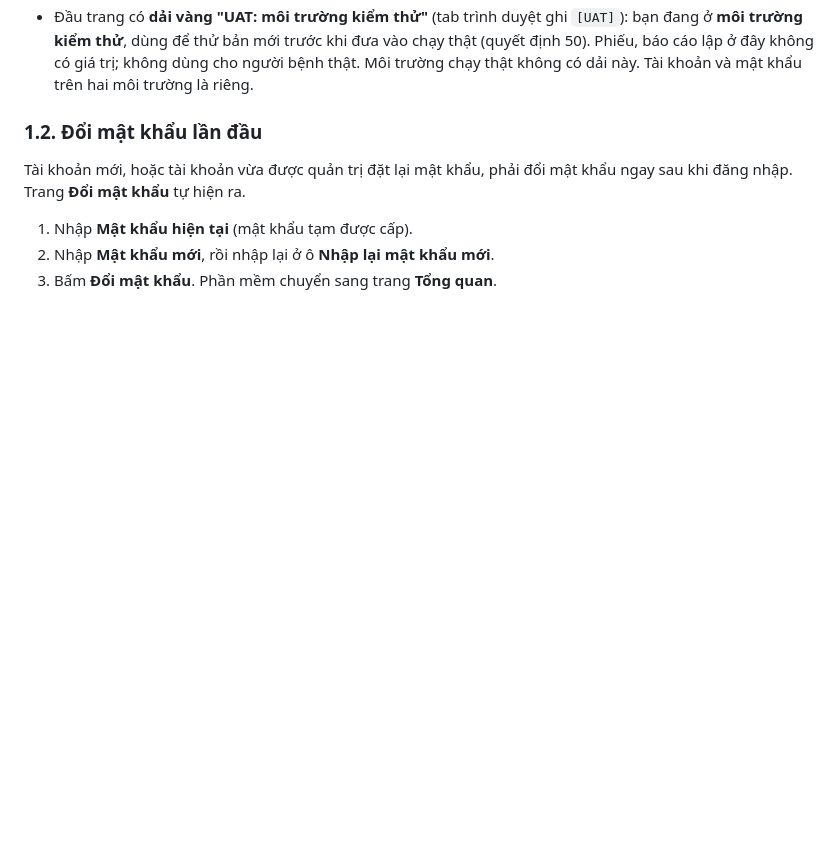
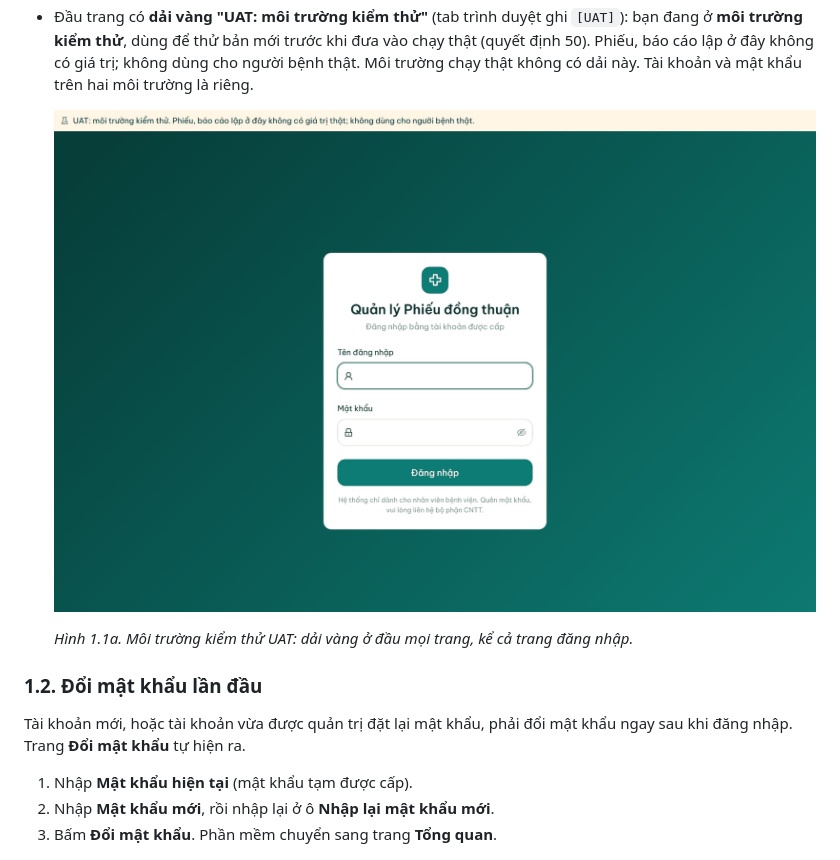
Before and after one commit to phuchaubth/bth-bekp, a Markdown page: docs/huong-dan-su-dung.md, the part around the change. GitHub-like rendering; pictures changed too: docs/huong-dan-su-dung/uat-dang-nhap.png (added); blank space fills up the shorter version.

```diff
--- a/docs/huong-dan-su-dung.md
+++ b/docs/huong-dan-su-dung.md
@@ -59,6 +59,10 @@ Lưu ý:
 - Quên mật khẩu: liên hệ bộ phận CNTT để được đặt lại mật khẩu tạm.
 - Khi phiên đăng nhập hết hạn, phần mềm đưa bạn về trang đăng nhập. Đăng nhập lại, phần mềm mở lại đúng trang bạn đang làm.
 - Đầu trang có **dải vàng "UAT: môi trường kiểm thử"** (tab trình duyệt ghi `[UAT]`): bạn đang ở **môi trường kiểm thử**, dùng để thử bản mới trước khi đưa vào chạy thật (quyết định 50). Phiếu, báo cáo lập ở đây không có giá trị; không dùng cho người bệnh thật. Môi trường chạy thật không có dải này. Tài khoản và mật khẩu trên hai môi trường là riêng.
+
+  ![Trang đăng nhập trên môi trường kiểm thử UAT: dải vàng UAT ở đầu trang](huong-dan-su-dung/uat-dang-nhap.png)
+
+  *Hình 1.1a. Môi trường kiểm thử UAT: dải vàng ở đầu mọi trang, kể cả trang đăng nhập.*
 
 ### 1.2. Đổi mật khẩu lần đầu
 
```
Also changed, not shown: 3 other files.
